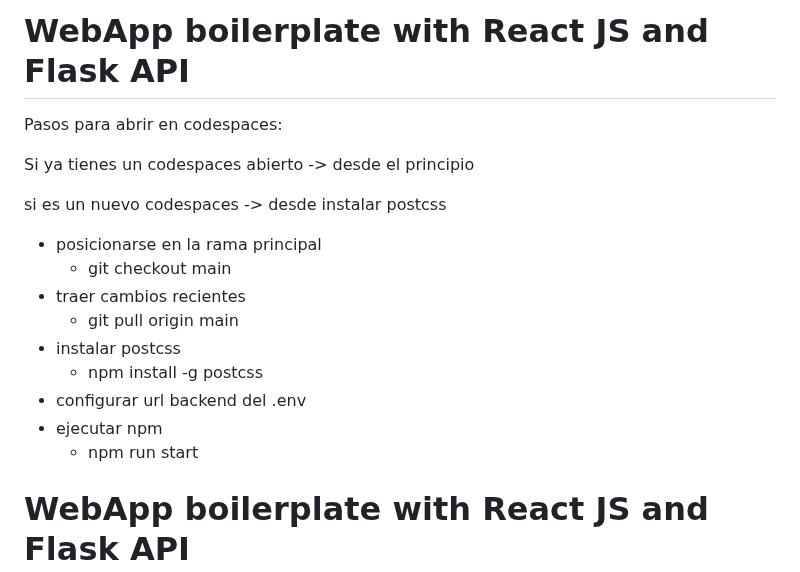
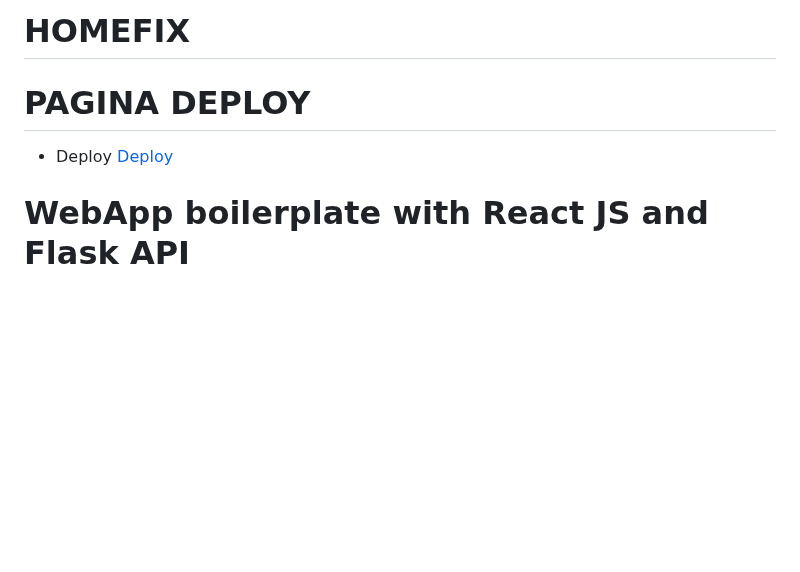
Before and after one commit to JamirGDC/HomeFix, a Markdown page: README.md, the part around the change. Drawn GitHub-style; blank space fills up the shorter version.

```diff
--- a/README.md
+++ b/README.md
@@ -1,19 +1,10 @@
-# WebApp boilerplate with React JS and Flask API
-Pasos para abrir en codespaces:
+# HOMEFIX
+# PAGINA DEPLOY
 
-Si ya tienes un codespaces abierto -> desde el principio
+- Deploy [Deploy](https://sample-service-name-81xi.onrender.com)
 
-si es un nuevo codespaces -> desde instalar postcss
 
-- posicionarse en la rama principal
-  - git checkout main
-- traer cambios recientes
-  - git pull origin main
-- instalar postcss
-  - npm install -g postcss
-- configurar url backend del .env
-- ejecutar npm
-  - npm run start
+
 
 # WebApp boilerplate with React JS and Flask API
 
```
